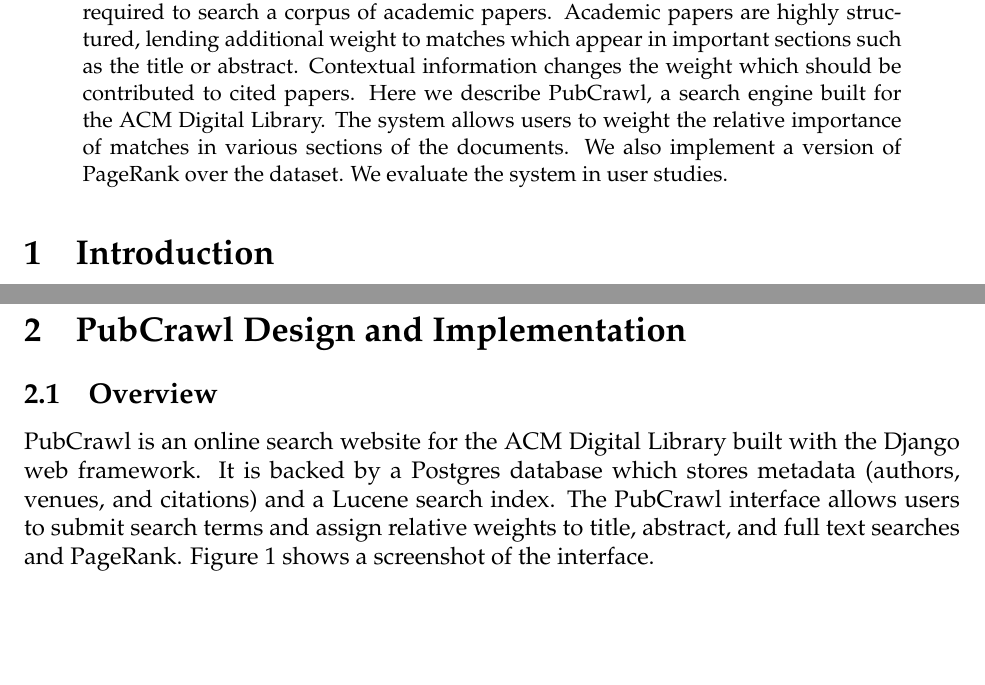
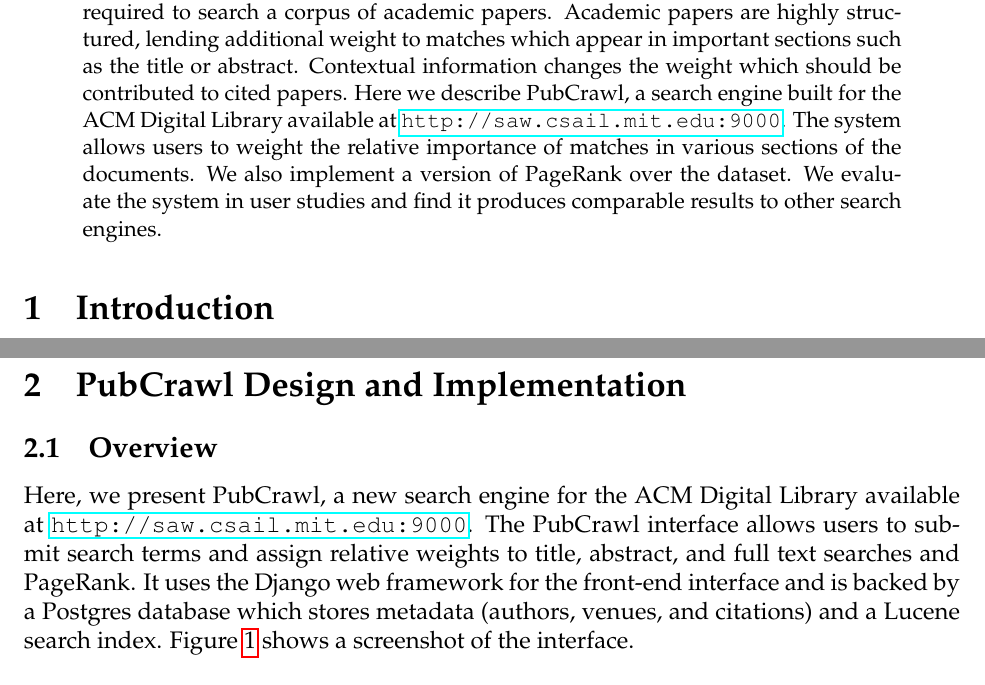
Before and after one commit to mvartakgithub/6.830-Final-Project, a LaTeX paper (report/paper.tex): two parts of pages 1 and 2 of 10, joined at a grey line, cut so that both start at the same text, the shorter picture padded with empty space. Compiled offline with pdfLaTeX.

Commit message:
Add link to the system

```diff
--- a/report/paper.tex
+++ b/report/paper.tex
@@ -1,4 +1,5 @@
 \documentclass[12pt]{article}
+\usepackage{hyperref}
 \setcounter{secnumdepth}{2}
 \title{PubCrawl: A Publication Search Engine}
 \author{Frank Li (frankli@mit.edu) \\
@@ -25,9 +26,11 @@
 matches which appear in important sections such as the title or abstract.
 Contextual information changes the weight which should be contributed to cited
 papers. Here we describe PubCrawl, a search engine built for the ACM Digital
-Library. The system allows users to weight the relative importance of matches
-in various sections of the documents. We also implement a version of PageRank
-over the dataset. We evaluate the system in user studies.
+Library available at \url{http://saw.csail.mit.edu:9000}. The system allows
+users to weight the relative importance of matches in various sections of the
+documents. We also implement a version of PageRank over the dataset. We
+evaluate the system in user studies and find it produces comparable results to
+other search engines.
 \end{abstract}
 
 \section{Introduction}
@@ -64,10 +67,11 @@
 
 \subsection{Overview}
 
-PubCrawl is an online search website for the ACM Digital Library built with the
-Django web framework. It is backed by a Postgres database which stores metadata
-(authors, venues, and citations) and a Lucene search index. The PubCrawl
-interface allows users to submit search terms and assign relative weights to
-title, abstract, and full text searches and PageRank. Figure \ref{interface}
-shows a screenshot of the interface.
+Here, we present PubCrawl, a new search engine for the ACM Digital Library
+available at \url{http://saw.csail.mit.edu:9000}. The PubCrawl interface allows
+users to submit search terms and assign relative weights to title, abstract,
+and full text searches and PageRank. It uses the Django web framework for the
+front-end interface and is backed by a Postgres database which stores metadata
+(authors, venues, and citations) and a Lucene search index. Figure
+\ref{interface} shows a screenshot of the interface.
 
```
Also changed, not shown: report/paper.tex (2 more changed lines), 1 other file.
